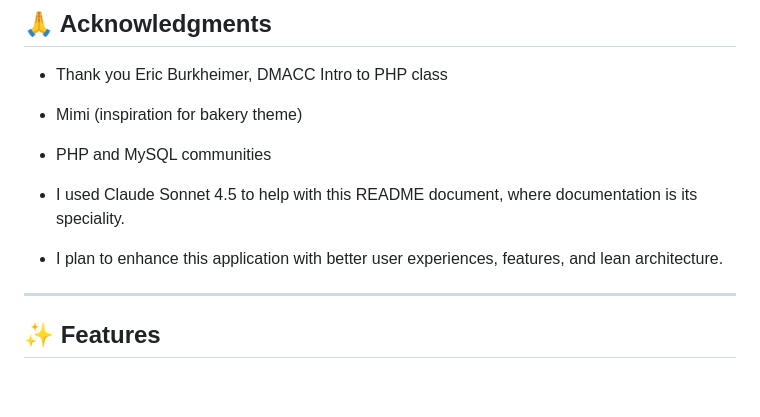
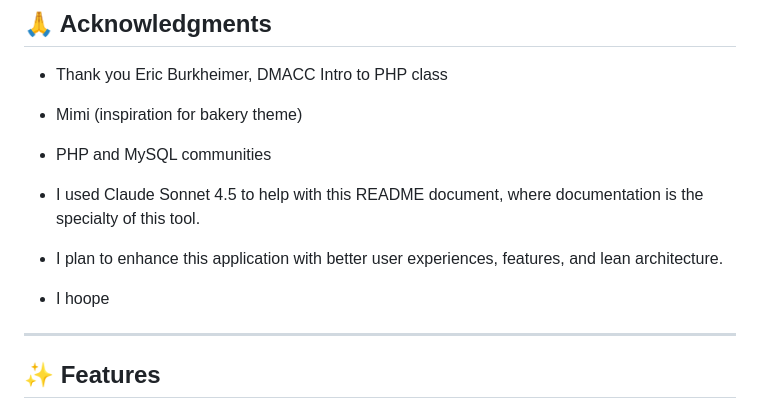
Before and after one commit to huntlovan/PHP_341, a Markdown page: WDV_Final_Project/README.md, the part around the change. GitHub-like rendering; blank space fills up the shorter version.

```diff
--- a/WDV_Final_Project/README.md
+++ b/WDV_Final_Project/README.md
@@ -37,8 +37,9 @@ A full-featured bakery e-commerce website built with PHP, implementing MVC archi
 - Mimi (inspiration for bakery theme)
 - PHP and MySQL communities
 
-- I used Claude Sonnet 4.5 to help with this README document, where documentation is its speciality.
+- I used Claude Sonnet 4.5 to help with this README document, where documentation is the specialty of this tool.
 - I plan to enhance this application with better user experiences, features, and lean architecture.
+- I hoope
 ---
 
 ## ✨ Features
```
